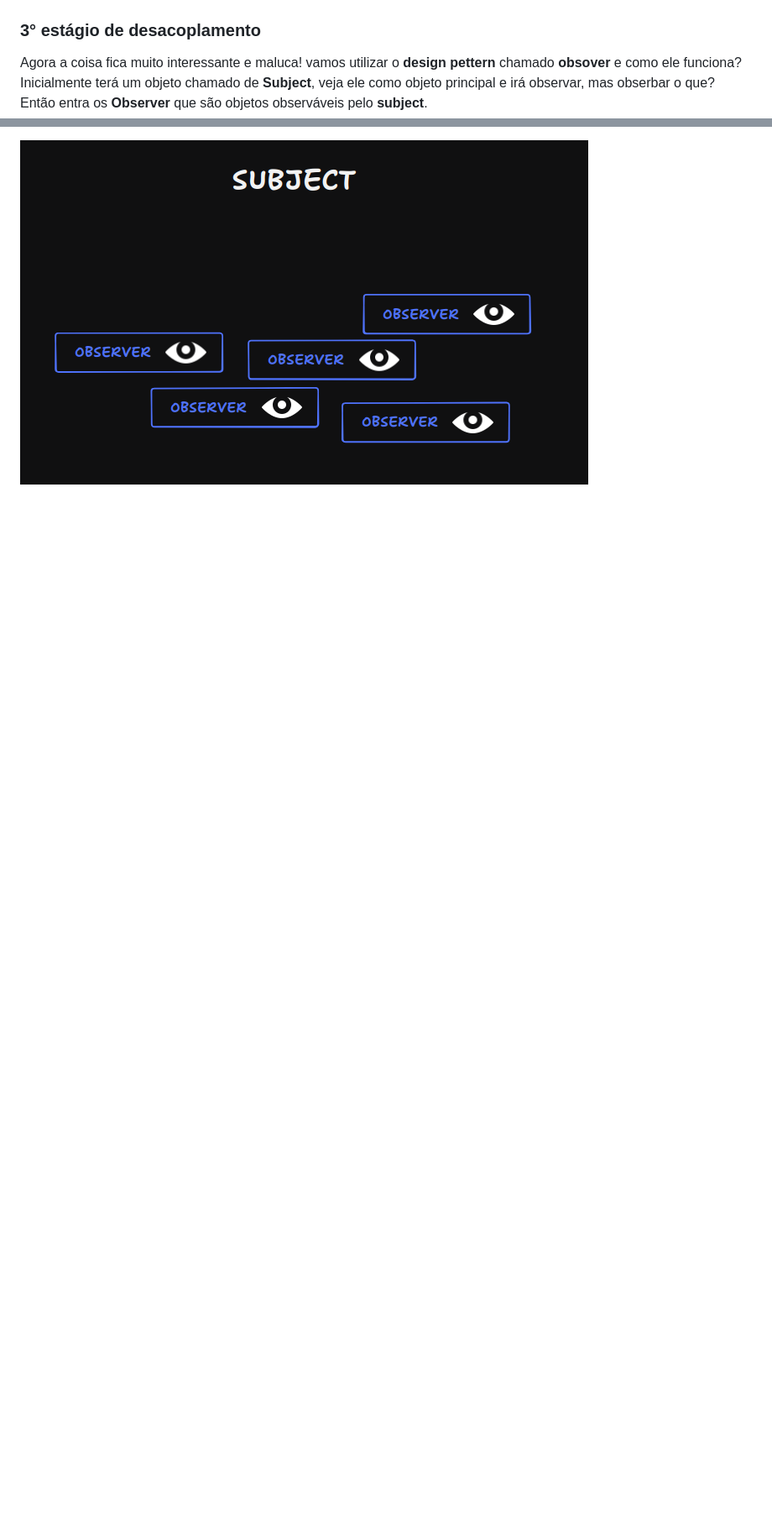
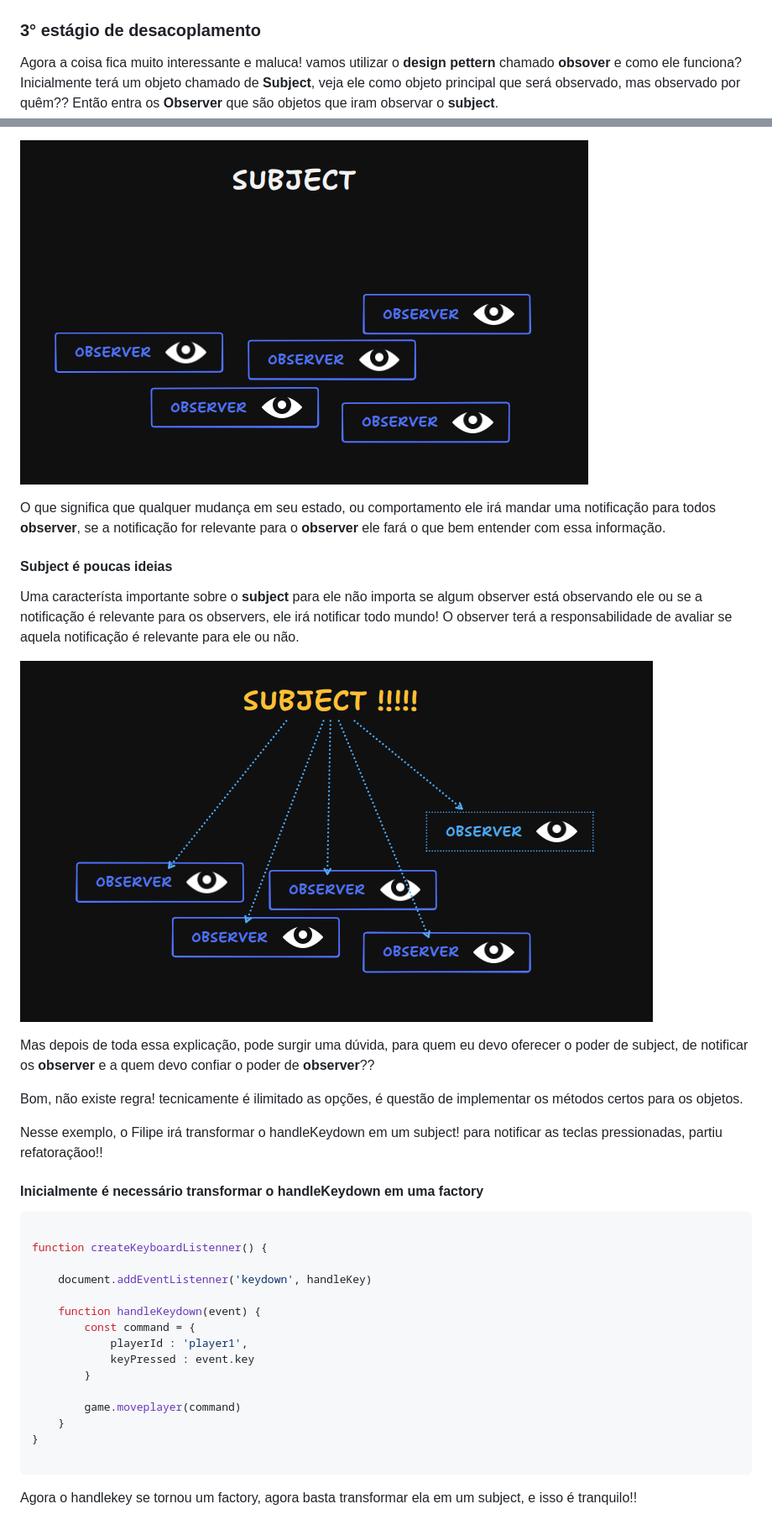
Before and after one commit to IaK3lwin/ChallengesProgrammingStudies, a Markdown page: jogo-online/docs/video4.md, 2 parts joined by grey strips. Shown: that part at 84% size. GitHub-like rendering; pictures changed too: jogo-online/docs/image-6.png (added); blank space fills up the shorter version.

Commit message:
iniciando terceiro estagio de desacoplamento

````diff
--- a/jogo-online/docs/video4.md
+++ b/jogo-online/docs/video4.md
@@ -295,8 +295,57 @@ function renderstate() {
 Agora a coisa fica muito interessante e maluca! vamos utilizar
 o **design pettern** chamado **obsover** e como ele funciona?
 Inicialmente terá um objeto chamado de **Subject**, veja ele
-como objeto principal e irá observar, mas obserbar o que?
-Então entra os **Observer** que são objetos observáveis
-pelo **subject**.
+como objeto principal que será observado, mas observado por quêm??
+Então entra os **Observer** que são objetos que iram observar o
+**subject**.
 
 ![alt text](image-7.png)
+
+O que significa que qualquer mudança em seu estado,
+ou comportamento ele irá mandar uma notificação para
+todos **observer**, se a notificação for relevante para
+o **observer** ele fará o que bem entender com essa
+informação.
+
+#### Subject é poucas ideias
+Uma característa importante sobre o **subject** para
+ele não importa se algum observer está observando ele
+ou se a notificação é relevante para os observers, ele
+irá notificar todo mundo! O observer terá a responsabilidade
+de avaliar se aquela notificação é relevante para ele
+ou não.
+
+![alt text](image-6.png)
+
+Mas depois de toda essa explicação, pode surgir uma dúvida,
+para quem eu devo oferecer o poder de subject, de notificar
+os **observer** e a quem devo confiar o poder de **observer**??
+
+Bom, não existe regra! tecnicamente é ilimitado as opções, é
+questão de implementar os métodos certos para os objetos.
+
+Nesse exemplo, o Filipe irá transformar o handleKeydown em um
+subject! para notificar as teclas pressionadas, partiu refatoraçãoo!!
+
+#### Inicialmente é necessário transformar o handleKeydown em uma factory
+
+```JavaScript
+
+function createKeyboardListenner() {
+
+    document.addEventListenner('keydown', handleKey)
+
+    function handleKeydown(event) {
+        const command = {
+            playerId : 'player1',
+            keyPressed : event.key
+        }
+
+        game.moveplayer(command)
+    }
+}
+
+```
+
+Agora o handlekey se tornou um factory, agora basta transformar
+ela em um subject, e isso é tranquilo!!
````
Also changed, not shown: 1 other file.
